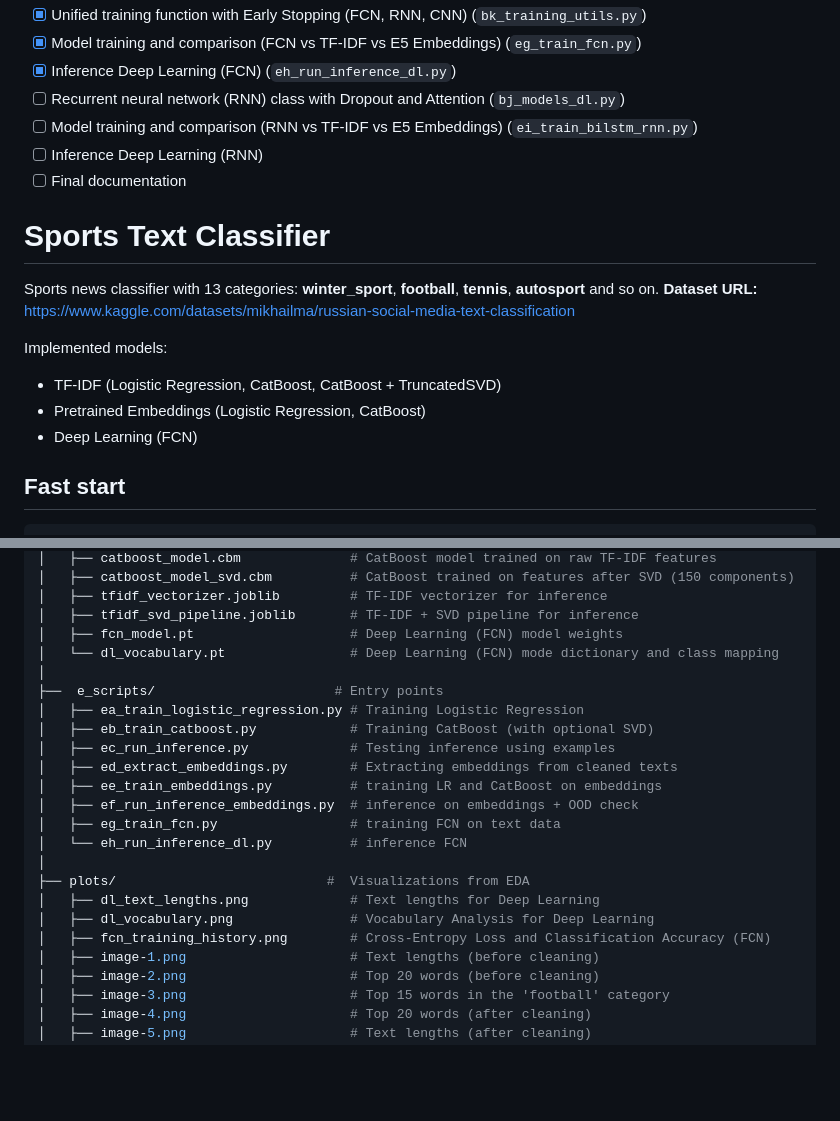
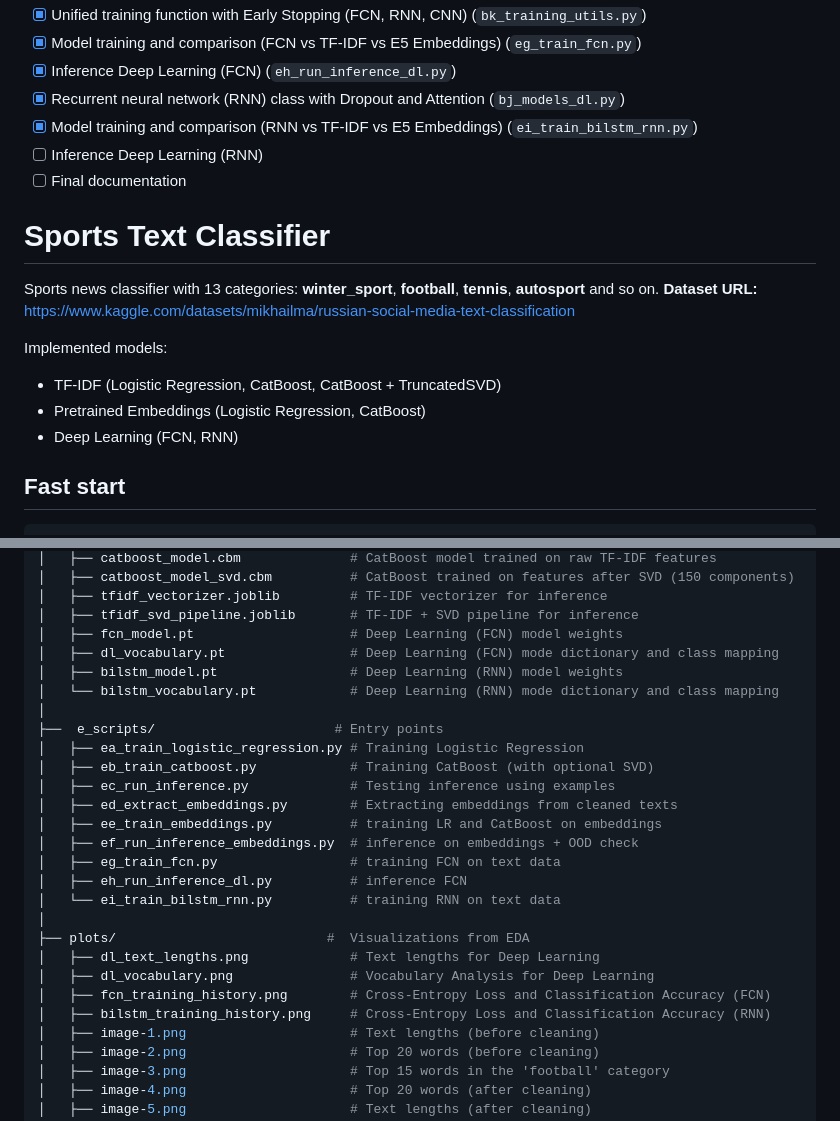
Before and after one commit to VVN8819/nlp_tfidf_logreg_catboost, a Markdown page: README.md, 2 parts joined by grey strips. Rendered like a GitHub page; blank space fills up the shorter version.

```diff
--- a/README.md
+++ b/README.md
@@ -22,8 +22,8 @@
 - [x] Unified training function with Early Stopping (FCN, RNN, CNN) (`bk_training_utils.py`)
 - [x] Model training and comparison (FCN vs TF-IDF vs E5 Embeddings) (`eg_train_fcn.py`)
 - [x] Inference Deep Learning (FCN) (`eh_run_inference_dl.py`)
-- [ ] Recurrent neural network (RNN) class with Dropout and Attention (`bj_models_dl.py`)
-- [ ] Model training and comparison (RNN vs TF-IDF vs E5 Embeddings) (`ei_train_bilstm_rnn.py`)
+- [x] Recurrent neural network (RNN) class with Dropout and Attention (`bj_models_dl.py`)
+- [x] Model training and comparison (RNN vs TF-IDF vs E5 Embeddings) (`ei_train_bilstm_rnn.py`)
 - [ ] Inference Deep Learning (RNN)
 - [ ] Final documentation
 
@@ -35,7 +35,7 @@ Sports news classifier with 13 categories: **winter_sport**, **football**, **ten
 Implemented models:
 - TF-IDF (Logistic Regression, CatBoost, CatBoost + TruncatedSVD)
 - Pretrained Embeddings (Logistic Regression, CatBoost)
-- Deep Learning (FCN)
+- Deep Learning (FCN, RNN)
 
 ## Fast start
 
@@ -279,7 +282,9 @@ nlp_tfidf_logreg_catboost/
 │   ├── tfidf_vectorizer.joblib         # TF-IDF vectorizer for inference
 │   ├── tfidf_svd_pipeline.joblib       # TF-IDF + SVD pipeline for inference
 │   ├── fcn_model.pt                    # Deep Learning (FCN) model weights
-│   └── dl_vocabulary.pt                # Deep Learning (FCN) mode dictionary and class mapping
+│   ├── dl_vocabulary.pt                # Deep Learning (FCN) mode dictionary and class mapping
+│   ├── bilstm_model.pt                 # Deep Learning (RNN) model weights
+│   └── bilstm_vocabulary.pt            # Deep Learning (RNN) mode dictionary and class mapping
 │
 ├──  e_scripts/                       # Entry points
 │   ├── ea_train_logistic_regression.py # Training Logistic Regression
@@ -289,12 +294,14 @@ nlp_tfidf_logreg_catboost/
 │   ├── ee_train_embeddings.py          # training LR and CatBoost on embeddings
 │   ├── ef_run_inference_embeddings.py  # inference on embeddings + OOD check
 │   ├── eg_train_fcn.py                 # training FCN on text data
-│   └── eh_run_inference_dl.py          # inference FCN
+│   ├── eh_run_inference_dl.py          # inference FCN
+│   └── ei_train_bilstm_rnn.py          # training RNN on text data
 │
 ├── plots/                           #  Visualizations from EDA
 │   ├── dl_text_lengths.png             # Text lengths for Deep Learning
 │   ├── dl_vocabulary.png               # Vocabulary Analysis for Deep Learning
 │   ├── fcn_training_history.png        # Cross-Entropy Loss and Classification Accuracy (FCN)
+│   ├── bilstm_training_history.png     # Cross-Entropy Loss and Classification Accuracy (RNN)
 │   ├── image-1.png                     # Text lengths (before cleaning)
 │   ├── image-2.png                     # Top 20 words (before cleaning)
 │   ├── image-3.png                     # Top 15 words in the 'football' category
```
Also changed, not shown: other parts of README.md (+36 -0 lines), plots/bilstm_training_history.png (added), 2 other files.
